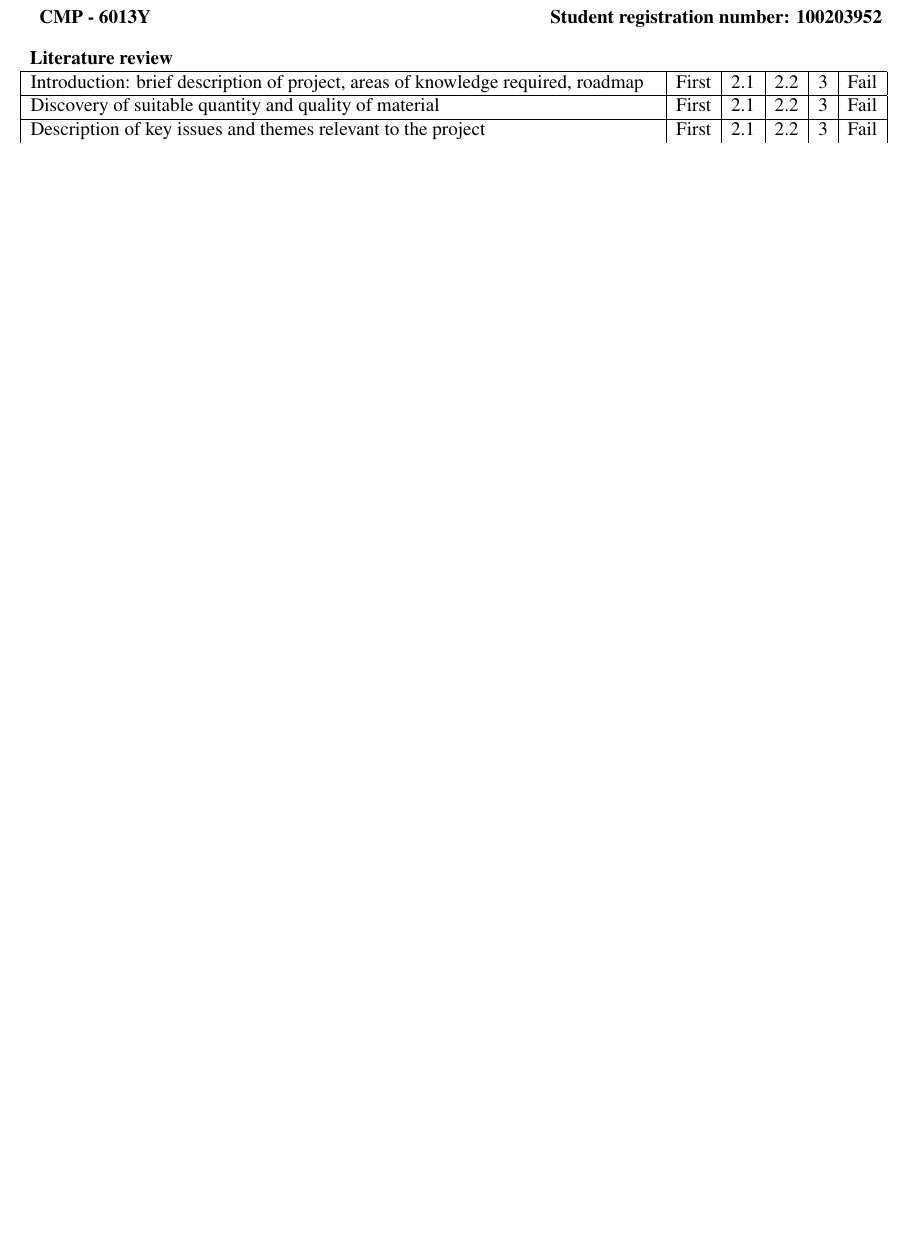
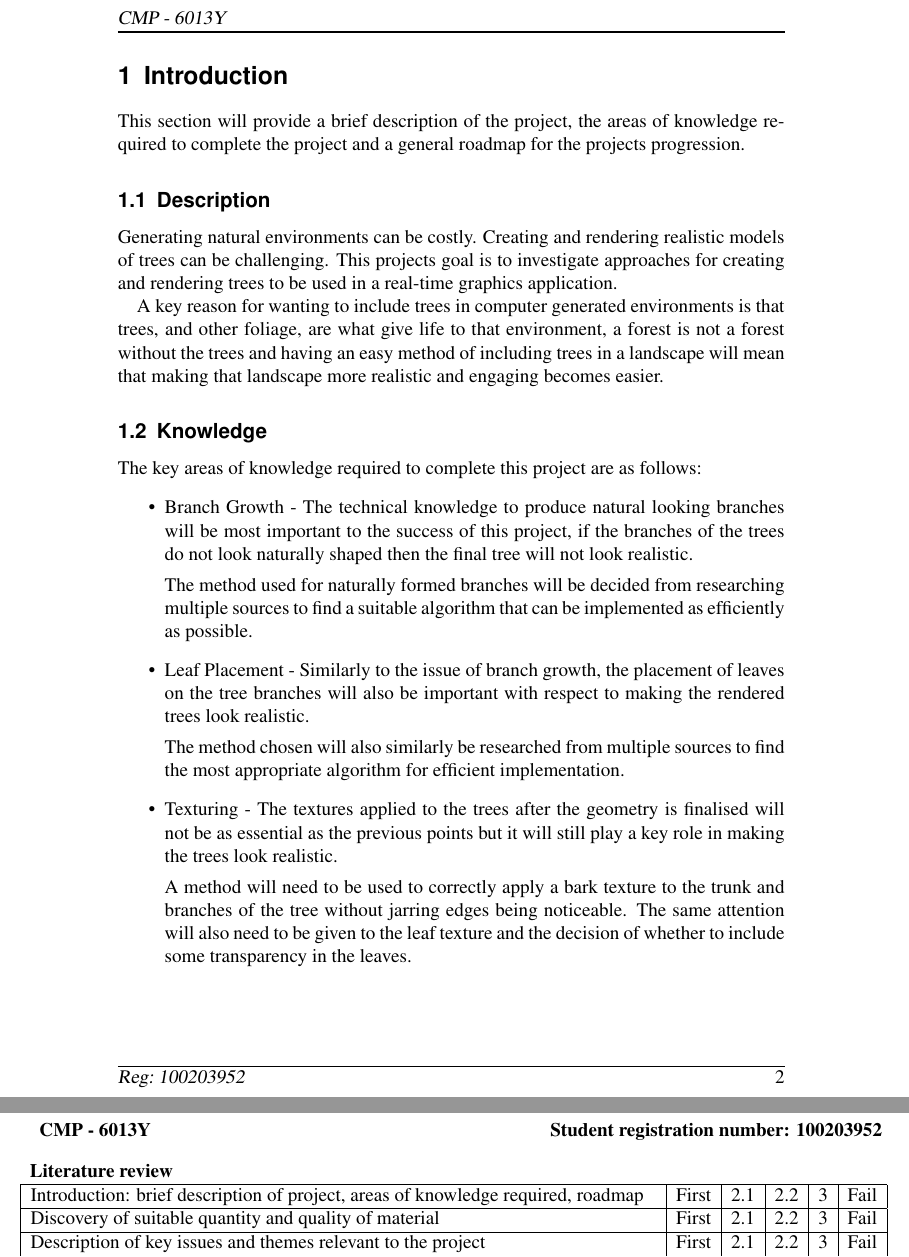
Before and after one commit to Tom-1506/-LaTeX-Docs, a LaTeX document (LiteratureReview/LiteratureReview.tex): part of page 2 of 2 before the commit and two parts of pages 2 and 3 of 3 after it, the two joined at a grey line, cut so that both start at the same text, the shorter picture padded with empty space. The pictures show the PDF file LiteratureReview/LiteratureReview.pdf that the author committed with the source.

Commit message:
Add intro description and knowledge

```diff
--- a/LiteratureReview/LiteratureReview.tex
+++ b/LiteratureReview/LiteratureReview.tex
@@ -13,4 +13,46 @@
 \begin{document}
 \maketitle
 
+\section{Introduction}
+This section will provide a brief description of the project, the areas of
+knowledge required to complete the project and a general roadmap for the projects
+progression.
+
+\subsection{Description}
+Generating natural environments can be costly. Creating and rendering realistic
+models of trees can be challenging. This projects goal is to investigate
+approaches for creating and rendering trees to be used in a real-time graphics
+application. \par
+A key reason for wanting to include trees in computer generated environments is
+that trees, and other foliage, are what give life to that environment, a forest
+is not a forest without the trees and having an easy method of including trees
+in a landscape will mean that making that landscape more realistic and engaging
+becomes easier.
+
+\subsection{Knowledge}
+The key areas of knowledge required to complete this project are as follows:
+\begin{itemize}
+        \item Branch Growth - The technical knowledge to produce natural looking
+              branches will be most important to the success of this project,
+              if the branches of the trees do not look naturally shaped then
+              the final tree will not look realistic. \par
+              The method used for naturally formed branches will be decided from
+              researching multiple sources to find a suitable algorithm that
+              can be implemented as efficiently as possible.
+        \item Leaf Placement - Similarly to the issue of branch growth, the
+              placement of leaves on the tree branches will also be important
+              with respect to making the rendered trees look realistic. \par
+              The method chosen will also similarly be researched from multiple
+              sources to find the most appropriate algorithm for efficient
+              implementation.
+        \item Texturing - The textures applied to the trees after the geometry
+              is finalised will not be as essential as the previous points but
+              it will still play a key role in making the trees look realistic.
+              \par A method will need to be used to correctly apply a bark
+              texture to the trunk and branches of the tree without jarring
+              edges being noticeable. The same attention will also need to be
+              given to the leaf texture and the decision of whether to include
+              some transparency in the leaves.
+\end{itemize}
+
 \end{document}
```
Also changed, not shown: LiteratureReview/LiteratureReview.pdf.
